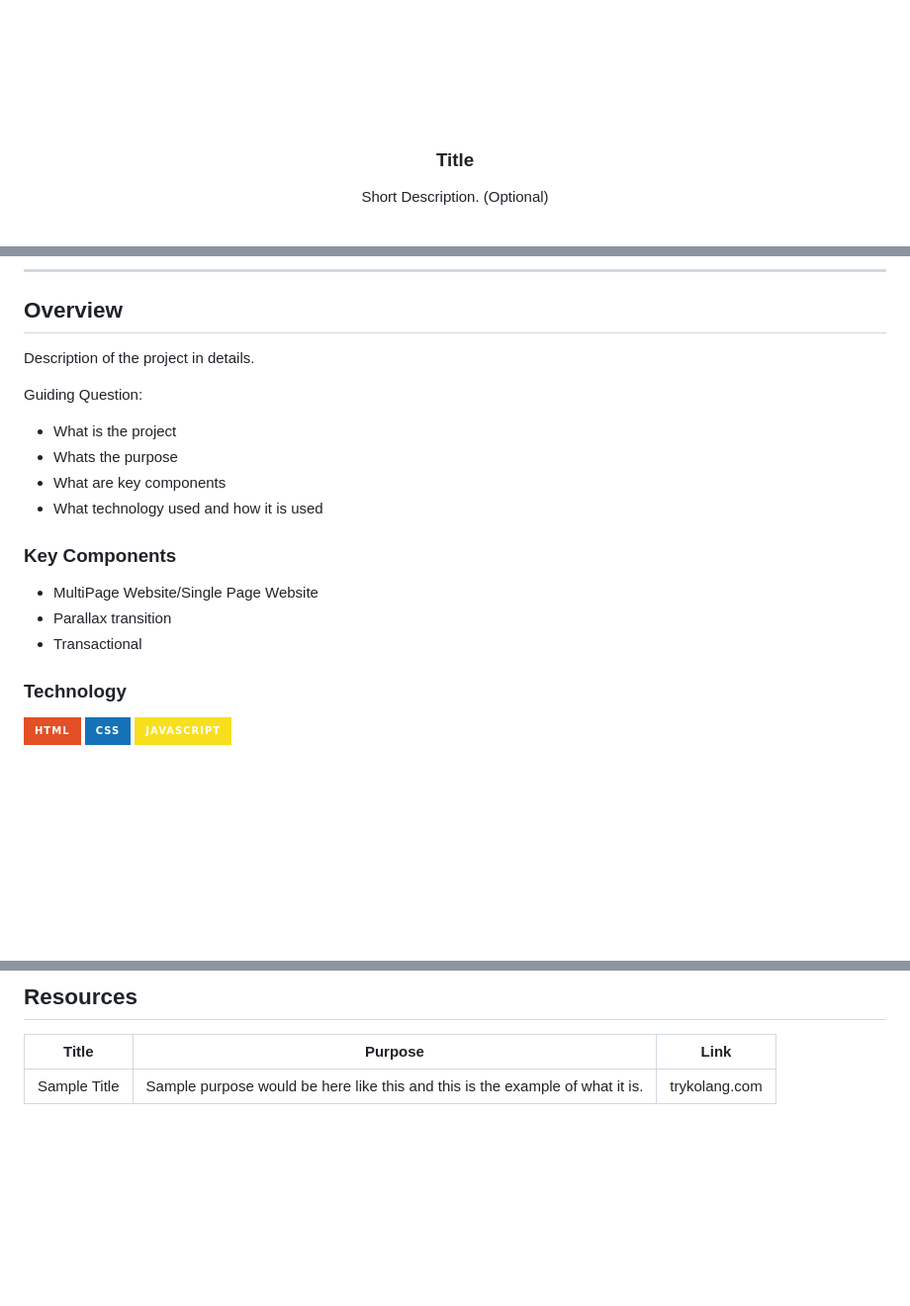
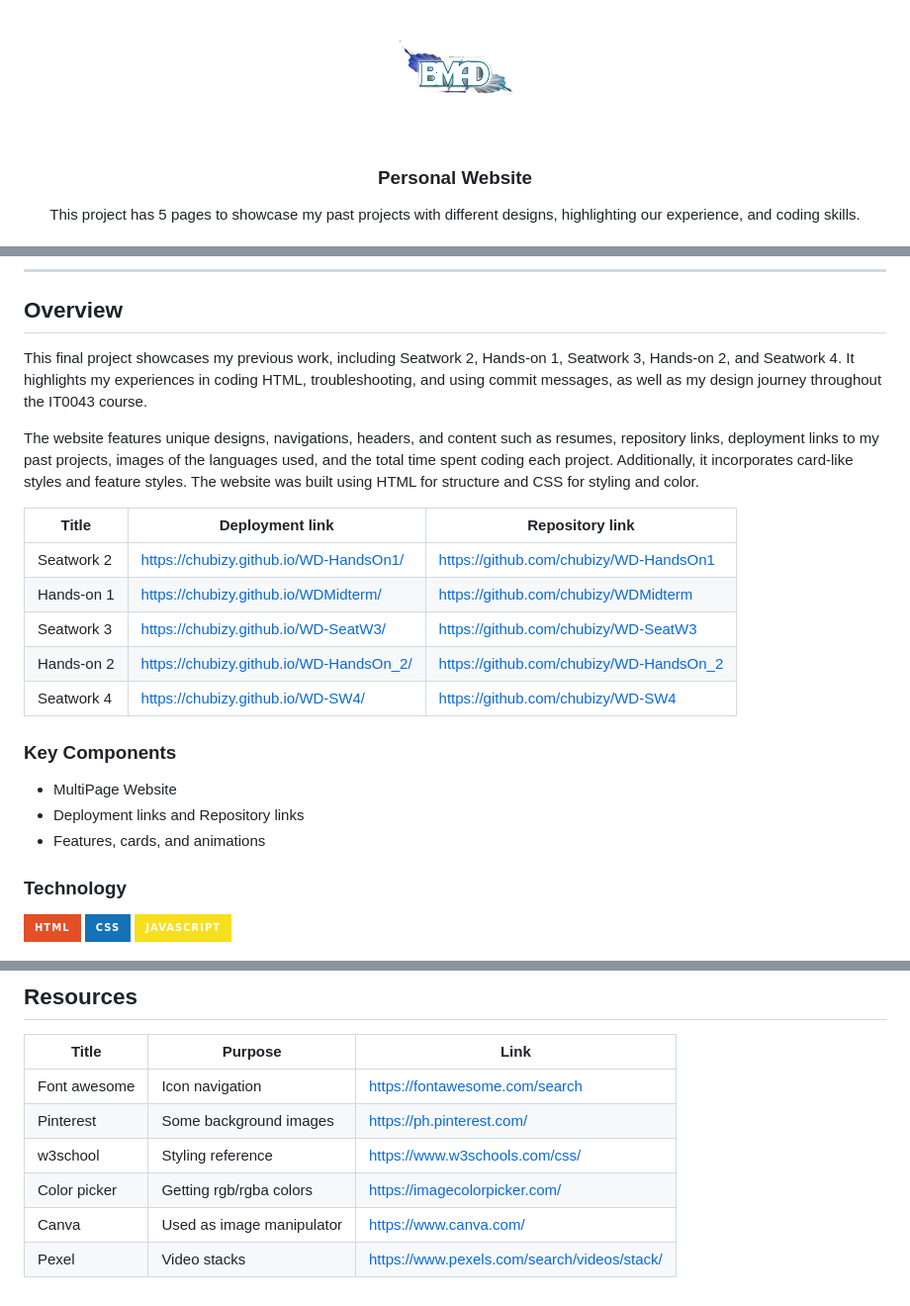
Before and after one commit to chubizy/AWD_TSA1, a Markdown page: readme.md, 3 parts joined by grey strips. Shown: that part at 99% size. GitHub-like rendering; pictures changed too: assets/img/Bloogoo_Dantic.png (added), assets/img/nyebe_white.png (deleted); badges without logos; blank space fills up the shorter version.

```diff
--- a/readme.md
+++ b/readme.md
@@ -8,12 +8,12 @@
   <!-- TODO: If you want to add logo or banner you can add it here -->
-    <img src="./assets/img/nyebe_white.png" alt="Nyebe" width="130" height="100">
+    <img src="./assets/img/Bloogoo_Dantic.png" alt="" width="130" height="100">
   </a>
 <!-- TODO: Change Title to the name of the title of your Project -->
-  <h3 align="center">Title</h3>
+  <h3 align="center">Personal Website</h3>
 </div>
 <!-- TODO: Make a short description -->
 <div align="center">
-  Short Description. (Optional)
+  This project has 5 pages to showcase my past projects with different designs, highlighting our experience, and coding skills.
 </div>
 
 <br />
@@ -59,20 +57,25 @@
 
 <!-- TODO: To be changed -->
 <!-- The following are just sample -->
-Description of the project in details.
+This final project showcases my previous work, including Seatwork 2, Hands-on 1, Seatwork 3, Hands-on 2, and Seatwork 4. It highlights my experiences in coding HTML, troubleshooting, and using commit messages, as well as my design journey throughout the IT0043 course.
 
-Guiding Question:
-- What is the project
-- Whats the purpose
-- What are key components
-- What technology used and how it is used
+The website features unique designs, navigations, headers, and content such as resumes, repository links, deployment links to my past projects, images of the languages used, and the total time spent coding each project. Additionally, it incorporates card-like styles and feature styles. The website was built using HTML for structure and CSS for styling and color.
+
+| Title | Deployment link | Repository link |
+|-|-|-|
+| Seatwork 2 | https://chubizy.github.io/WD-HandsOn1/ | https://github.com/chubizy/WD-HandsOn1 |
+| Hands-on 1 | https://chubizy.github.io/WDMidterm/ | https://github.com/chubizy/WDMidterm |
+| Seatwork 3 | https://chubizy.github.io/WD-SeatW3/ | https://github.com/chubizy/WD-SeatW3 |
+| Hands-on 2 | https://chubizy.github.io/WD-HandsOn_2/ | https://github.com/chubizy/WD-HandsOn_2 |
+| Seatwork 4 | https://chubizy.github.io/WD-SW4/ | https://github.com/chubizy/WD-SW4 |
+
 
 ### Key Components
 <!-- TODO: List of Key Components -->
 <!-- The following are just sample -->
-- MultiPage Website/Single Page Website
-- Parallax transition
-- Transactional
+- MultiPage Website
+- Deployment links and Repository links
+- Features, cards, and animations
 
 ### Technology
 <!-- TODO: List of Technology Used -->
@@ -119,4 +122,9 @@ WD-ProjectName
 <!-- TODO: Add References -->
 | Title | Purpose | Link |
 |-|-|-|
-| Sample Title | Sample purpose would be here like this and this is the example of what it is. | trykolang.com |
+| Font awesome | Icon navigation | https://fontawesome.com/search |
+| Pinterest | Some background images | https://ph.pinterest.com/ |
+| w3school | Styling reference | https://www.w3schools.com/css/ |
+| Color picker | Getting rgb/rgba colors | https://imagecolorpicker.com/ |
+| Canva | Used as image manipulator | https://www.canva.com/ |
+| Pexel | Video stacks | https://www.pexels.com/search/videos/stack/ |
```
Also changed, not shown: other parts of readme.md (+3 -5 lines), 4 other files.
